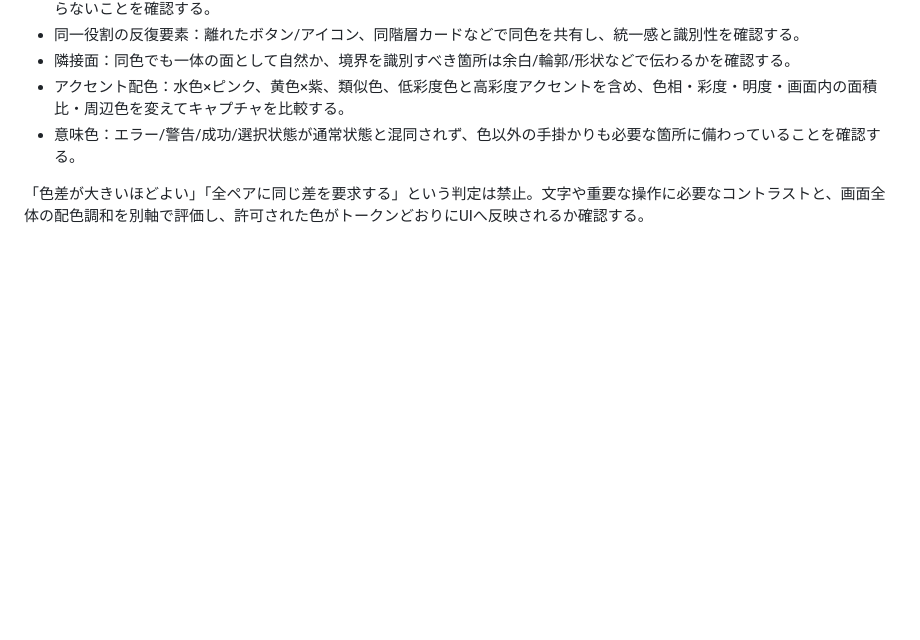
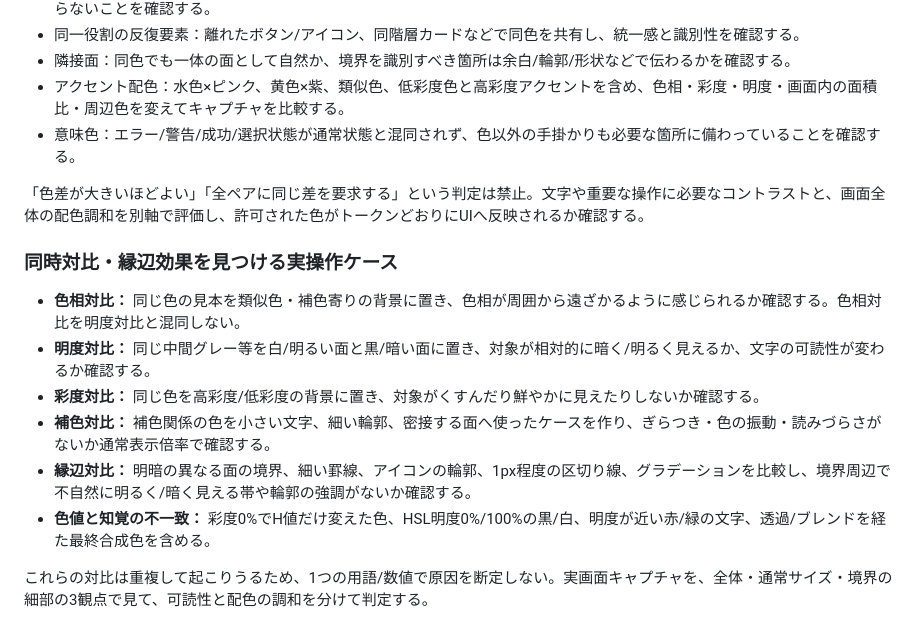
Before and after one commit to sakurasemaika-creator/NIARIM-web, a Markdown page: docs/product-audit/HANDS_ON_UI_STANDARD.md, the part around the change. Drawn GitHub-style; blank space fills up the shorter version.

Commit message:
Refine color audit for simultaneous contrast and perceptual effects

```diff
--- a/docs/product-audit/HANDS_ON_UI_STANDARD.md
+++ b/docs/product-audit/HANDS_ON_UI_STANDARD.md
@@ -199,3 +199,15 @@ NIARIM全体を、画面の寄せ集めではなく一つの製品体験とし
 - 意味色：エラー/警告/成功/選択状態が通常状態と混同されず、色以外の手掛かりも必要な箇所に備わっていることを確認する。
 
 「色差が大きいほどよい」「全ペアに同じ差を要求する」という判定は禁止。文字や重要な操作に必要なコントラストと、画面全体の配色調和を別軸で評価し、許可された色がトークンどおりにUIへ反映されるか確認する。
+
+
+### 同時対比・縁辺効果を見つける実操作ケース
+
+- **色相対比：** 同じ色の見本を類似色・補色寄りの背景に置き、色相が周囲から遠ざかるように感じられるか確認する。色相対比を明度対比と混同しない。
+- **明度対比：** 同じ中間グレー等を白/明るい面と黒/暗い面に置き、対象が相対的に暗く/明るく見えるか、文字の可読性が変わるか確認する。
+- **彩度対比：** 同じ色を高彩度/低彩度の背景に置き、対象がくすんだり鮮やかに見えたりしないか確認する。
+- **補色対比：** 補色関係の色を小さい文字、細い輪郭、密接する面へ使ったケースを作り、ぎらつき・色の振動・読みづらさがないか通常表示倍率で確認する。
+- **縁辺対比：** 明暗の異なる面の境界、細い罫線、アイコンの輪郭、1px程度の区切り線、グラデーションを比較し、境界周辺で不自然に明るく/暗く見える帯や輪郭の強調がないか確認する。
+- **色値と知覚の不一致：** 彩度0%でH値だけ変えた色、HSL明度0%/100%の黒/白、明度が近い赤/緑の文字、透過/ブレンドを経た最終合成色を含める。
+
+これらの対比は重複して起こりうるため、1つの用語/数値で原因を断定しない。実画面キャプチャを、全体・通常サイズ・境界の細部の3観点で見て、可読性と配色の調和を分けて判定する。
```
